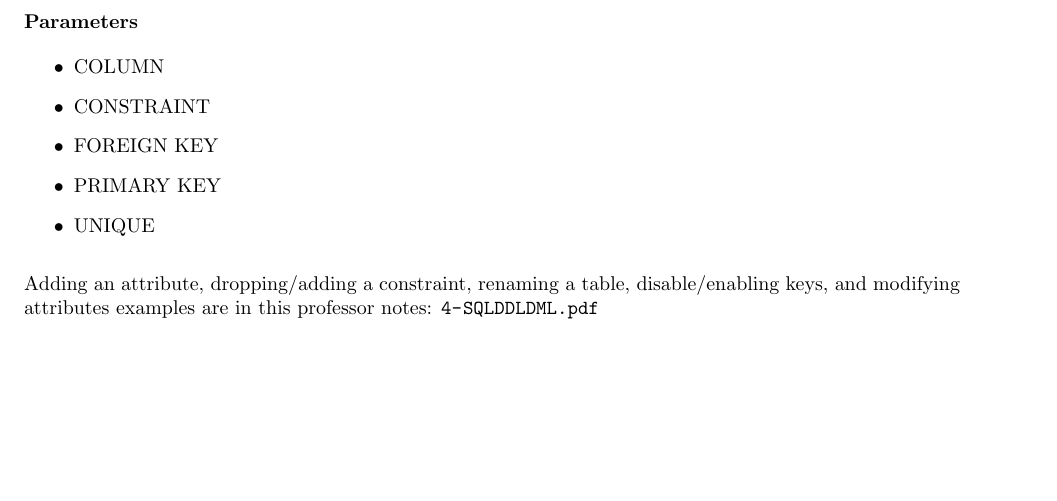
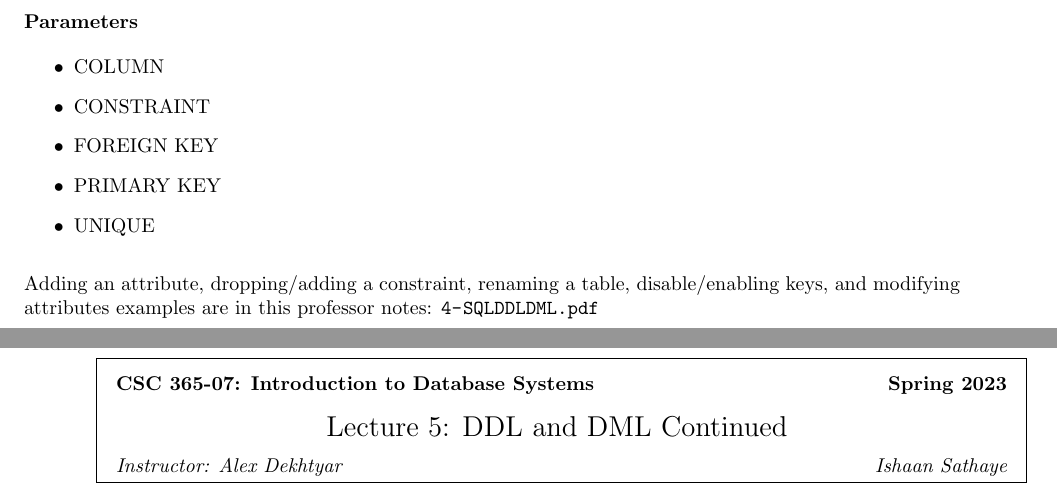
Before and after one commit to ishaansathaye/CSC365-IntroDatabaseSystems, a LaTeX document (is-notes/lecture1.tex): part of page 10 of 10 before the commit and two parts of pages 10 and 11 of 11 after it, the two joined at a grey line, cut so that both start at the same text, the shorter picture padded with empty space. Compiled offline with pdfLaTeX.

```diff
--- a/is-notes/lecture1.tex
+++ b/is-notes/lecture1.tex
@@ -426,4 +426,17 @@
 Adding an attribute, dropping/adding a constraint, renaming a table, disable/enabling
 keys, and modifying attributes examples are in this professor notes: \url{4-SQLDDLDML.pdf}
 
+\newpage
+\hfill \break
+\framebox{
+    \vbox{\vspace{2mm}
+    \hbox to 6.28in { {\bf CSC 365-07: Introduction to Database Systems
+    \hfill Spring 2023} }
+    \vspace{4mm}
+    \hbox to 6.28in { {\Large \hfill Lecture 5: DDL and DML Continued \hfill} }
+    \vspace{2mm}
+    \hbox to 6.28in { {\it Instructor: Alex Dekhtyar \hfill Ishaan Sathaye} }
+    }
+}
+
 \end{document}
```
Also changed, not shown: README.md, is-notes/lecture1.pdf.
